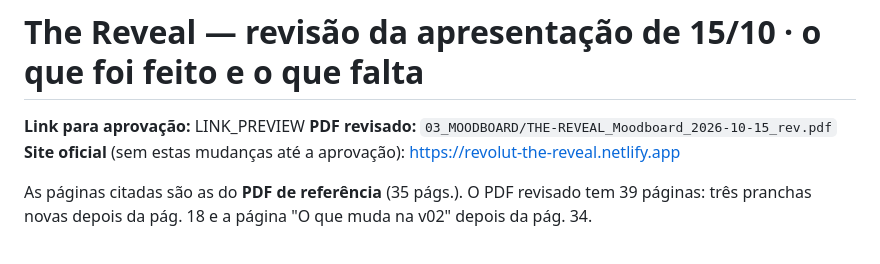
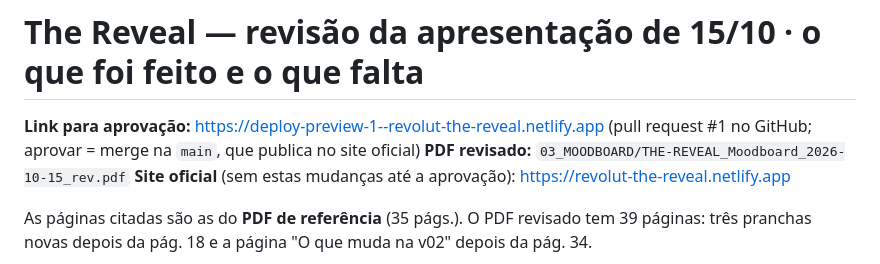
Before and after one commit to tinto-marketing/revolut-the-reveal, a Markdown page: docs/REVISAO_2026-10-15.md, the part around the change. GitHub-like rendering.

Commit message:
Link de aprovação no relatório da revisão
Co-Authored-By: Claude Opus 5.5 <noreply@anthropic.com>
Claude-Session: https://claude.ai/code/session_01NxTGqLaExxhK6w3HnJq5bH

```diff
--- a/docs/REVISAO_2026-10-15.md
+++ b/docs/REVISAO_2026-10-15.md
@@ -1,6 +1,6 @@
 # The Reveal — revisão da apresentação de 15/10 · o que foi feito e o que falta
 
-**Link para aprovação:** LINK_PREVIEW
+**Link para aprovação:** https://deploy-preview-1--revolut-the-reveal.netlify.app (pull request #1 no GitHub; aprovar = merge na `main`, que publica no site oficial)
 **PDF revisado:** `03_MOODBOARD/THE-REVEAL_Moodboard_2026-10-15_rev.pdf`
 **Site oficial** (sem estas mudanças até a aprovação): https://revolut-the-reveal.netlify.app
 
```
